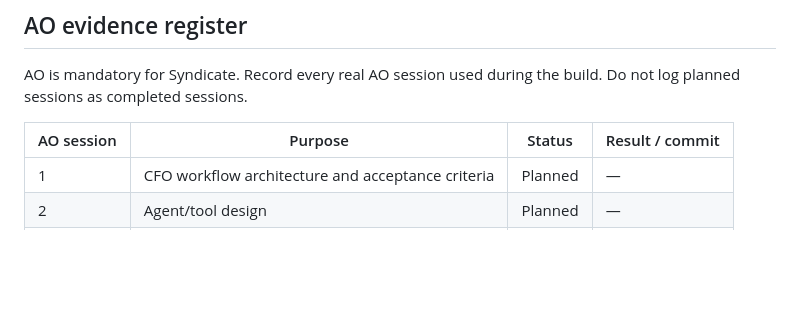
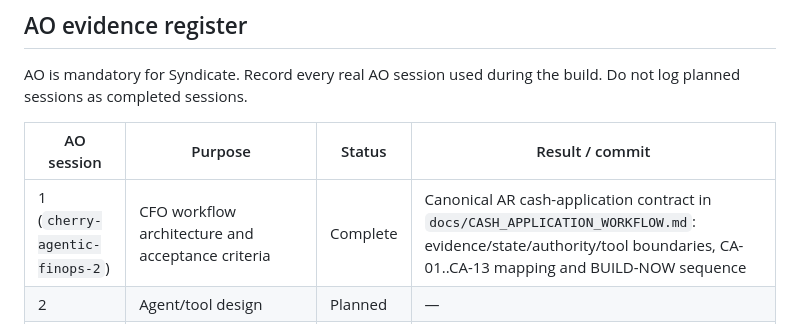
Before and after one commit to sohamtech-uk/cherry-agentic-finops, a Markdown page: SYNDICATE_BUILD_LOG.md, the part around the change. GitHub-like rendering; blank space fills up the shorter version.

Commit message:
docs(cfo): define cash application workflow contract

```diff
--- a/SYNDICATE_BUILD_LOG.md
+++ b/SYNDICATE_BUILD_LOG.md
@@ -27,7 +27,7 @@ AO is mandatory for Syndicate. Record every real AO session used during the buil
 
 | AO session | Purpose | Status | Result / commit |
 | --- | --- | --- | --- |
-| 1 | CFO workflow architecture and acceptance criteria | Planned | — |
+| 1 (`cherry-agentic-finops-2`) | CFO workflow architecture and acceptance criteria | Complete | Canonical AR cash-application contract in `docs/CASH_APPLICATION_WORKFLOW.md`: evidence/state/authority/tool boundaries, CA-01..CA-13 mapping and BUILD-NOW sequence |
 | 2 | Agent/tool design | Planned | — |
 | 3 | Deterministic finance controls | Planned | — |
 | 4 | Exception investigation | Planned | — |
```
Also changed, not shown: docs/CASH_APPLICATION_WORKFLOW.md (added, +520 -0 lines).
